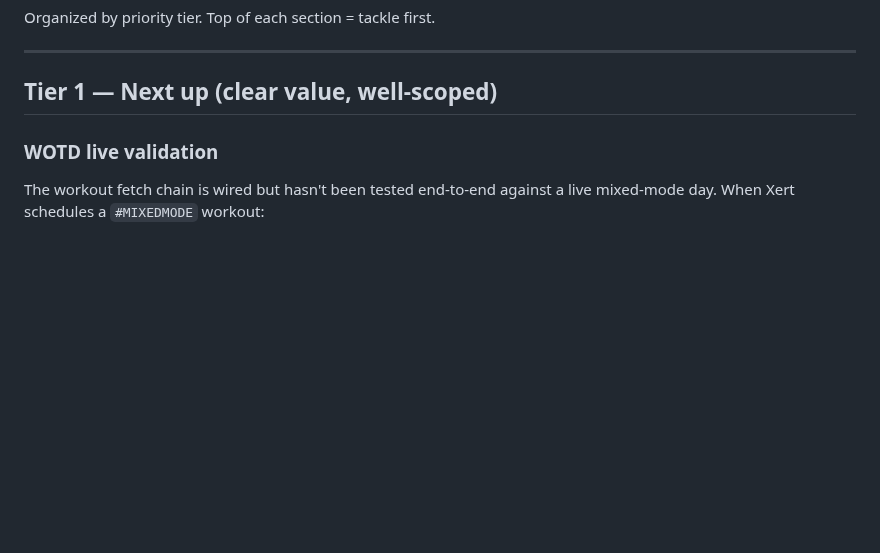
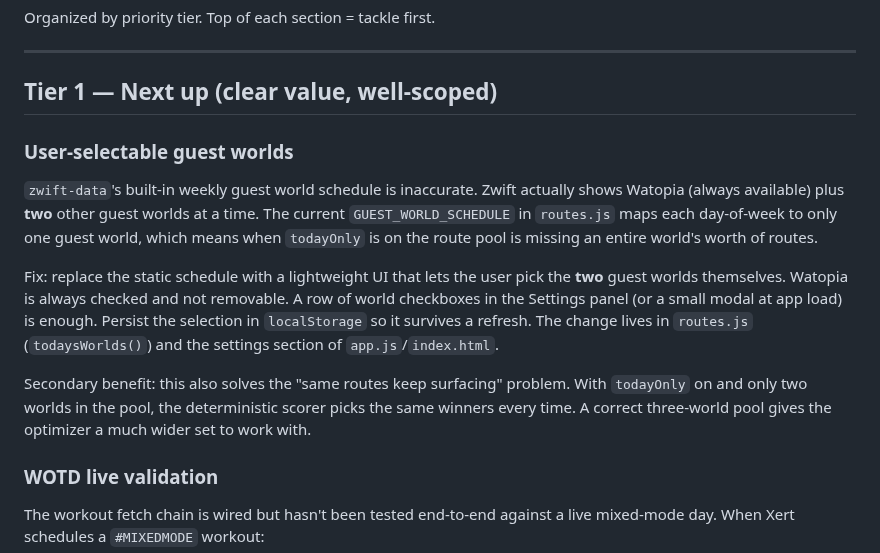
Before and after one commit to cr45hmurphy/zwift-route-recommender, a Markdown page: docs/planning/parkinglot.md, the part around the change. Drawn GitHub-style; blank space fills up the shorter version.

Commit message:
Add user-selectable guest worlds to Tier 1 parking lot
Documents the world schedule inaccuracy bug and the fix approach:
let users pick the two guest worlds alongside always-on Watopia.
Notes the secondary benefit of widening the route pool to reduce
repeated recommendations.

https://claude.ai/code/session_018xGfRDCYzBPDT8fSRV8WR4

```diff
--- a/docs/planning/parkinglot.md
+++ b/docs/planning/parkinglot.md
@@ -5,6 +5,13 @@ Organized by priority tier. Top of each section = tackle first.
 ---
 
 ## Tier 1 — Next up (clear value, well-scoped)
+
+### User-selectable guest worlds
+`zwift-data`'s built-in weekly guest world schedule is inaccurate. Zwift actually shows Watopia (always available) plus **two** other guest worlds at a time. The current `GUEST_WORLD_SCHEDULE` in `routes.js` maps each day-of-week to only one guest world, which means when `todayOnly` is on the route pool is missing an entire world's worth of routes.
+
+Fix: replace the static schedule with a lightweight UI that lets the user pick the **two** guest worlds themselves. Watopia is always checked and not removable. A row of world checkboxes in the Settings panel (or a small modal at app load) is enough. Persist the selection in `localStorage` so it survives a refresh. The change lives in `routes.js` (`todaysWorlds()`) and the settings section of `app.js`/`index.html`.
+
+Secondary benefit: this also solves the "same routes keep surfacing" problem. With `todayOnly` on and only two worlds in the pool, the deterministic scorer picks the same winners every time. A correct three-world pool gives the optimizer a much wider set to work with.
 
 ### WOTD live validation
 The workout fetch chain is wired but hasn't been tested end-to-end against a live mixed-mode day. When Xert schedules a `#MIXEDMODE` workout:
```
